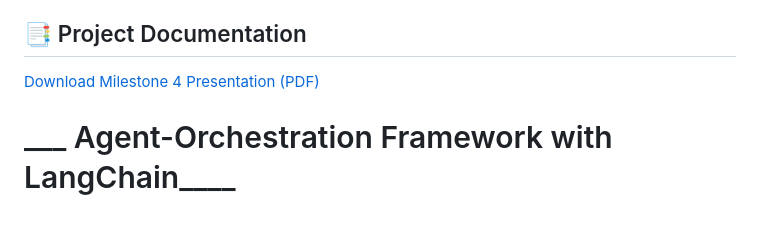
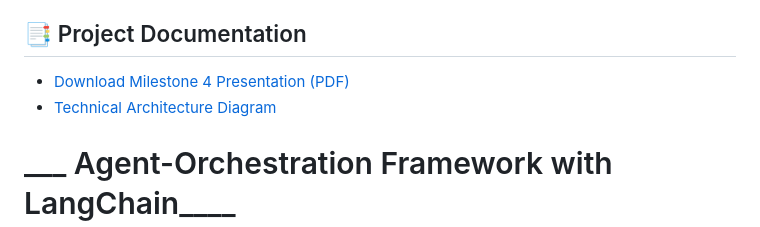
Before and after one commit to anugraha-das/langchain-agent-project, a Markdown page: README.md, the part around the change. Rendered like a GitHub page.

Commit message:
docs: add architecture diagram link

```diff
--- a/README.md
+++ b/README.md
@@ -2,7 +2,8 @@
 "The conductor for your LLM agents. An extensible LangChain-based engine for building, routing, and managing autonomous agentic workflows."
 
 ## 📑 Project Documentation
-[Download Milestone 4 Presentation (PDF)](./presentation/agent%20orchestration%20with%20langchain%20ppt.pdf?raw=true)
+- [Download Milestone 4 Presentation (PDF)](./presentation/agent%20orchestration%20with%20langchain%20ppt.pdf?raw=true)
+- [Technical Architecture Diagram](./assets/architecture.png)
 # ___ Agent-Orchestration Framework with LangChain____
 
 > **---Infosys Springboard Virtual Internship 6.0 | Project Documentation---**
```
